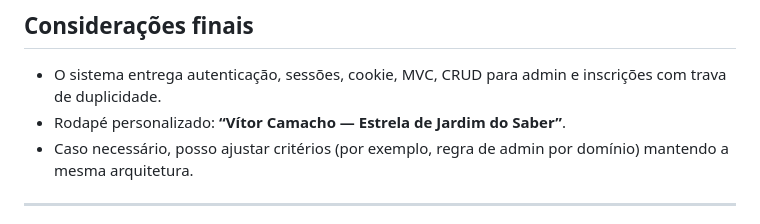
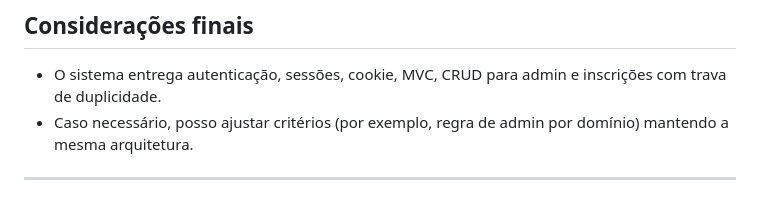
Before and after one commit to VitorRCamacho/extraordinario-do-saber-Prog-Web-II, a Markdown page: README.md, the part around the change. Drawn GitHub-style.

```diff
--- a/README.md
+++ b/README.md
@@ -84,7 +84,6 @@ app.js, package.json, README.md
 
 ## Considerações finais
 - O sistema entrega autenticação, sessões, cookie, MVC, CRUD para admin e inscrições com trava de duplicidade.
-- Rodapé personalizado: **“Vítor Camacho — Estrela de Jardim do Saber”**.
 - Caso necessário, posso ajustar critérios (por exemplo, regra de admin por domínio) mantendo a mesma arquitetura.
 
 ---
```
